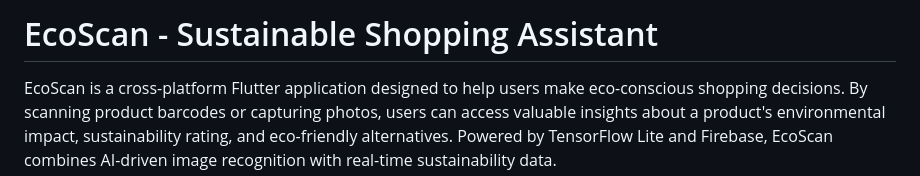
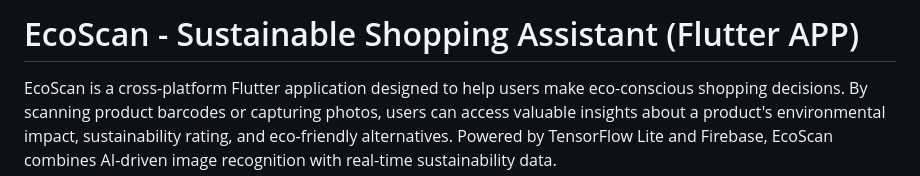
Before and after one commit to bektas-sari/ecoscan, a Markdown page: README.md, the part around the change. GitHub-like rendering.

```diff
--- a/README.md
+++ b/README.md
@@ -1,4 +1,4 @@
-# EcoScan - Sustainable Shopping Assistant
+# EcoScan - Sustainable Shopping Assistant (Flutter APP)
 
 EcoScan is a cross-platform Flutter application designed to help users make eco-conscious shopping decisions. By scanning product barcodes or capturing photos, users can access valuable insights about a product's environmental impact, sustainability rating, and eco-friendly alternatives. Powered by TensorFlow Lite and Firebase, EcoScan combines AI-driven image recognition with real-time sustainability data.
 
```
